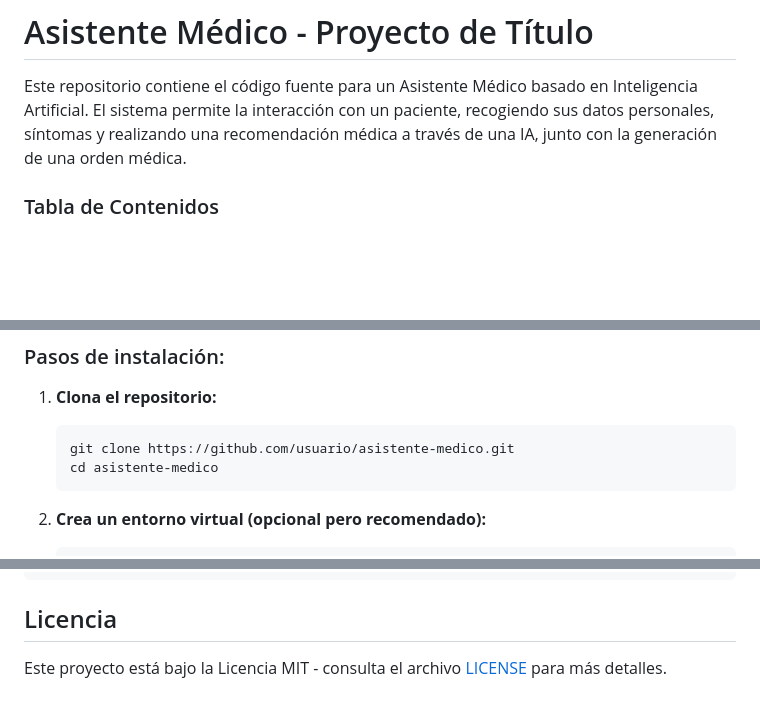
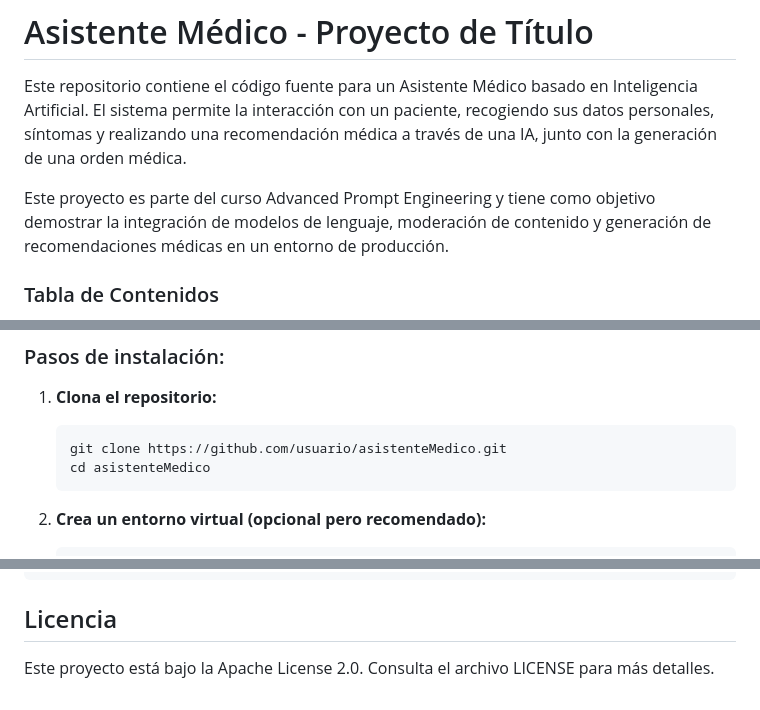
Before and after one commit to javierg83/ai-advance-pe-final, a Markdown page: README.md, 3 parts joined by grey strips. Rendered like a GitHub page; blank space fills up the shorter version.

````diff
--- a/README.md
+++ b/README.md
@@ -3,6 +3,8 @@ Entrega Final Trabajo Curso Advanced Prompt Engineering
 # Asistente Médico - Proyecto de Título
 
 Este repositorio contiene el código fuente para un Asistente Médico basado en Inteligencia Artificial. El sistema permite la interacción con un paciente, recogiendo sus datos personales, síntomas y realizando una recomendación médica a través de una IA, junto con la generación de una orden médica.
+
+Este proyecto es parte del curso Advanced Prompt Engineering y tiene como objetivo demostrar la integración de modelos de lenguaje, moderación de contenido y generación de recomendaciones médicas en un entorno de producción.
 
 ### Tabla de Contenidos
 1. Instalación(#instalación)
@@ -23,8 +25,8 @@ Para instalar el Asistente Médico en tu entorno local en Python, sigue los sigu
 ### Pasos de instalación:
 1. **Clona el repositorio:**
    ```bash
-   git clone https://github.com/usuario/asistente-medico.git
-   cd asistente-medico
+   git clone https://github.com/usuario/asistenteMedico.git
+   cd asistenteMedico
    ```
 
 2. **Crea un entorno virtual (opcional pero recomendado):**
@@ -125,4 +126,4 @@ pip install -r requirements.txt
 
 ## Licencia
 
-Este proyecto está bajo la Licencia MIT - consulta el archivo [LICENSE](LICENSE) para más detalles.
+Este proyecto está bajo la Apache License 2.0. Consulta el archivo LICENSE para más detalles.
````
Also changed, not shown: other parts of README.md (+0 -1 lines).
